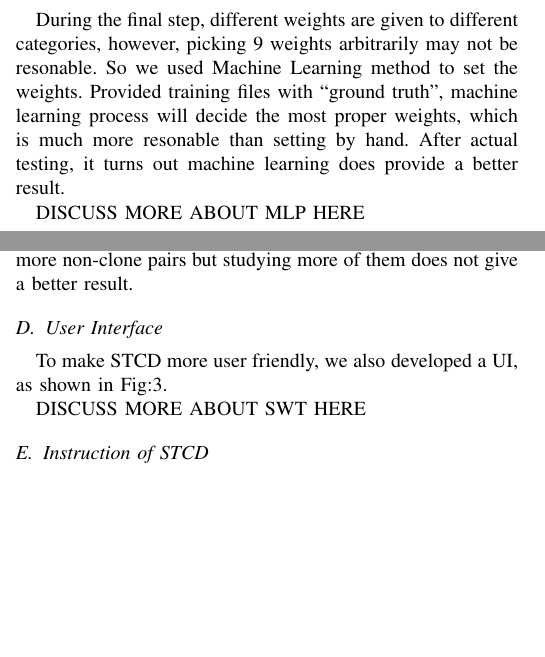
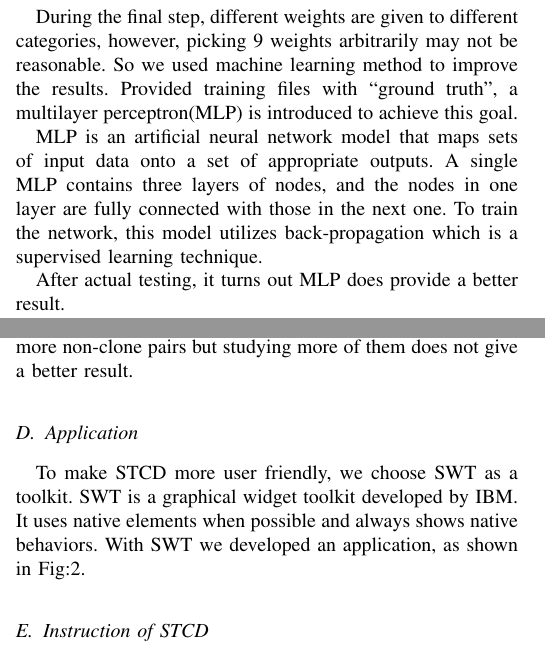
Before and after one commit to CSCC5704/Documents, a LaTeX paper (Report/main.tex, which reads Report/chapter/Approach.tex, Report/chapter/Implementation.tex): two parts of the columns of pages 2 and 3 of 7, joined at a grey line, cut so that both start at the same text, the shorter picture padded with empty space. Compiled offline with pdfLaTeX.

Commit message:
add MLP and SWT description

```diff
--- a/Report/chapter/Approach.tex
+++ b/Report/chapter/Approach.tex
@@ -67 +70,2 @@ A diagram describing the whole process is shown in Fig:\ref{fig:Graph_1}.\\
 
+\subsection{Multilayer Perceptron}
@@ -72,6 +72,6 @@ A diagram describing the whole process is shown in Fig:\ref{fig:Graph_1}.\\
 
-\subsection{Machine Learning}
+During the final step, different weights are given to different categories, however, picking 9 weights arbitrarily may not be reasonable. So we used machine learning method to improve the results. Provided training files with ``ground truth'', a multilayer perceptron(MLP) is introduced to achieve this goal.
 
-During the final step, different weights are given to different categories, however, picking 9 weights arbitrarily may not be resonable. So we used Machine Learning method to set the weights. Provided training files with ``ground truth'', machine learning process will decide the most proper weights, which is much more resonable than setting by hand. After actual testing, it turns out machine learning does provide a better result.
+MLP is an artificial neural network model that maps sets of input data onto a set of appropriate outputs. A single MLP contains three layers of nodes, and the nodes in one layer are fully connected with those in the next one. To train the network, this model utilizes back-propagation which is a supervised learning technique.
 
-DISCUSS MORE ABOUT MLP HERE\\
+After actual testing, it turns out MLP does provide a better result.
--- a/Report/chapter/Implementation.tex
+++ b/Report/chapter/Implementation.tex
@@ -55,11 +55,9 @@ We selected training files from SWT--the tool to develop our UI. The advantage t
 
 In the training process, MLP studies 50 clone pairs and 150 non-clone pairs to decide the best weights. There are many more non-clone pairs but studying more of them does not give a better result.
 
-\subsection{User Interface}
+\subsection{Application}
 
-To make STCD more user friendly, we also developed a UI, as shown in Fig:\ref{fig:Graph_3}.
-
-DISCUSS MORE ABOUT SWT HERE
+To make STCD more user friendly, we choose SWT as a toolkit. SWT is a graphical widget toolkit developed by IBM. It uses native elements when possible and always shows native behaviors. With SWT we developed an application, as shown in Fig:\ref{fig:Graph_3}.
 
 \begin{figure*}
 \centering \includegraphics[width = \textwidth]{Graph_3}
--- a/Report/main.tex
+++ b/Report/main.tex
@@ -163,6 +163,12 @@
 % http://www.tug.org/applications/pdftex
 
 \usepackage{listings}
+\lstset{
+    breaklines=true,
+    tabsize=2,
+    literate={\ \ }{{\ }}1
+}
+
 \usepackage[hidelinks]{hyperref}
 \usepackage{color}
 \usepackage{subfiles}
```
Also changed, not shown: Report/chapter/Approach.pdf, Report/chapter/Implementation.pdf, Report/main.pdf, Report/chapter/Approach.tex (13 more changed lines), 12 other files.
